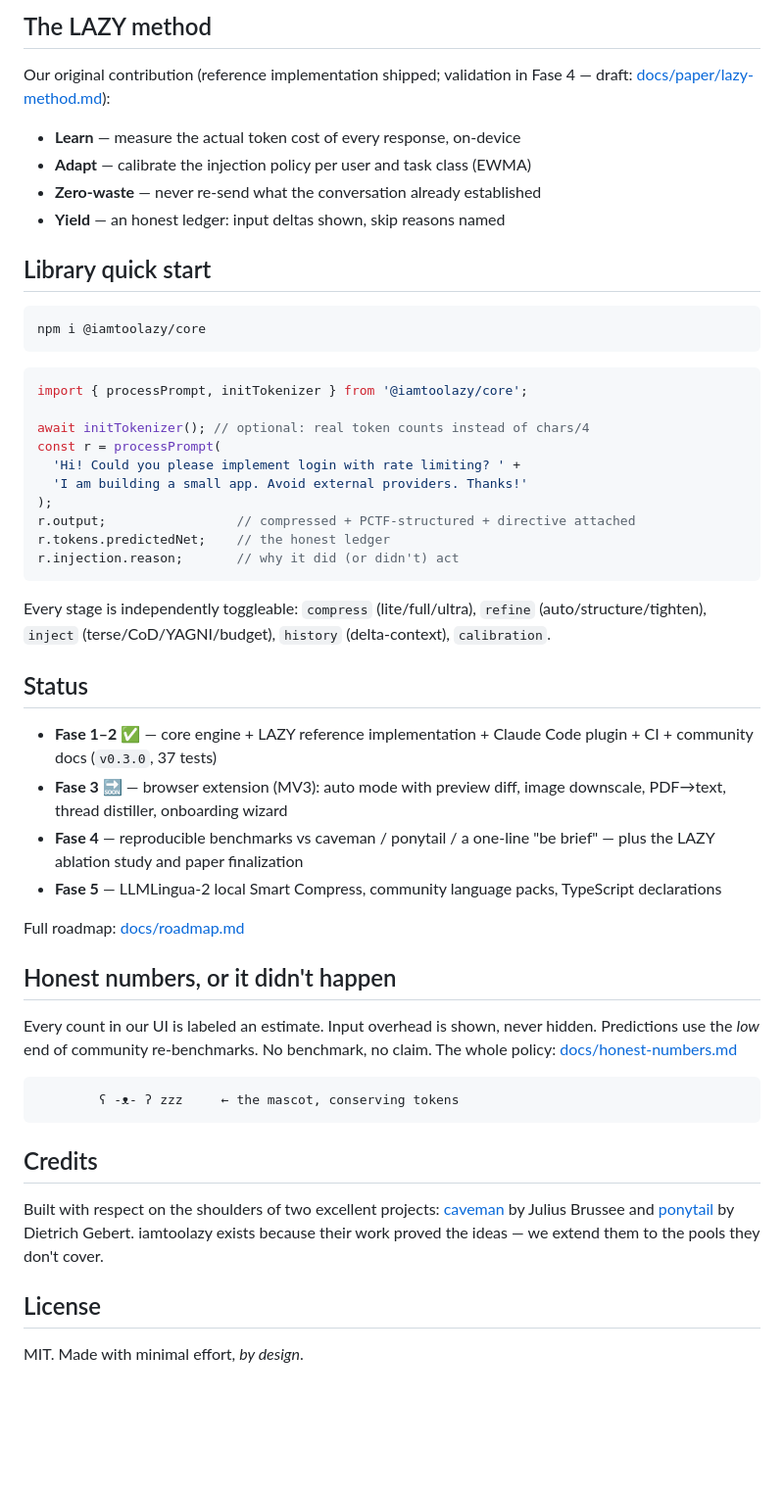
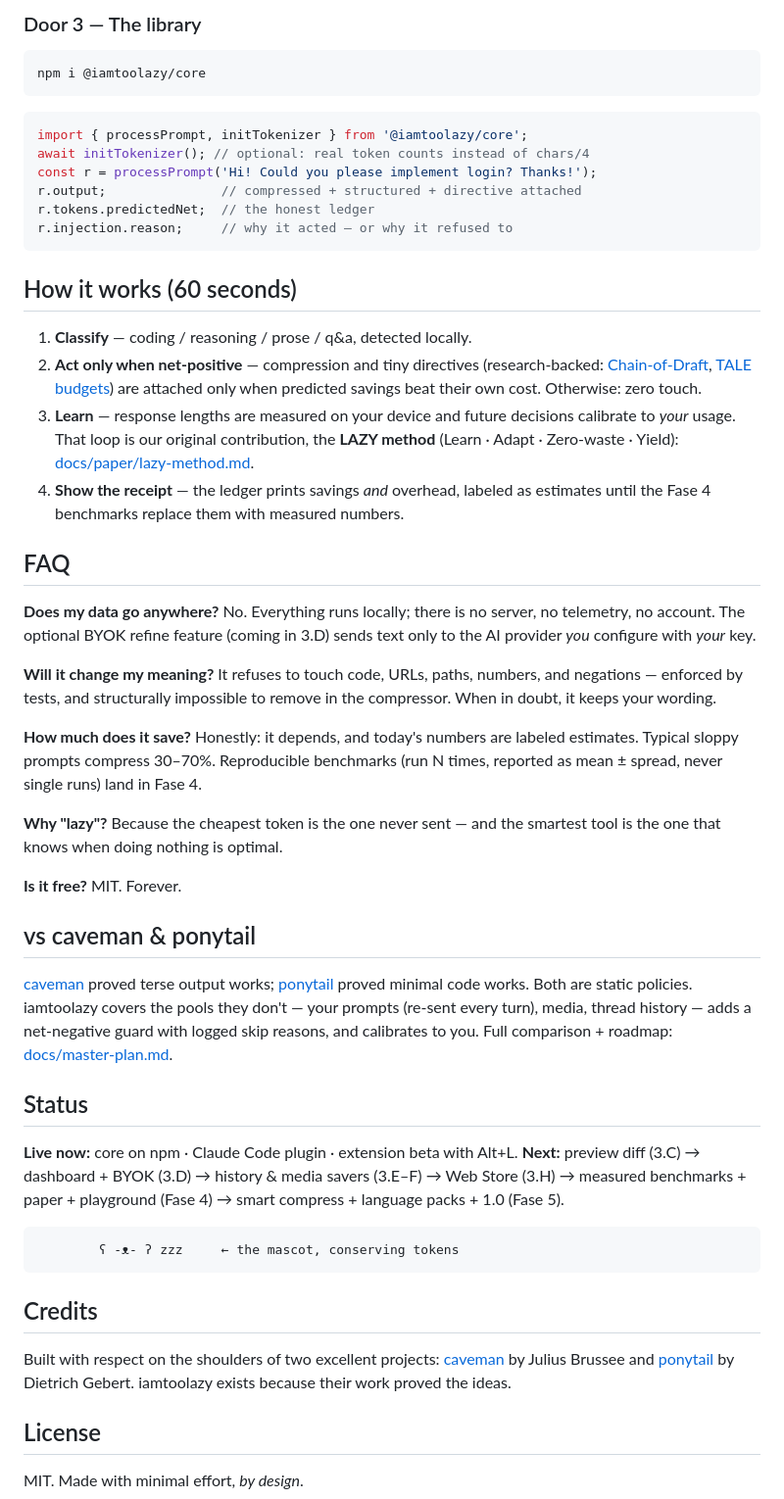
Before and after one commit to MRLNT/iamtoolazy, a Markdown page: README.md, the part around one of its changes. Shown at 98% size. GitHub-like rendering; blank space fills up the shorter version.

````diff
--- a/README.md
+++ b/README.md
@@ -75,15 +84,5 @@ pools untouched:
 
-## The LAZY method
-
-Our original contribution (reference implementation shipped; validation in
-Fase 4 — draft: [docs/paper/lazy-method.md](docs/paper/lazy-method.md)):
-
-- **Learn** — measure the actual token cost of every response, on-device
-- **Adapt** — calibrate the injection policy per user and task class (EWMA)
-- **Zero-waste** — never re-send what the conversation already established
-- **Yield** — an honest ledger: input deltas shown, skip reasons named
-
-## Library quick start
+### Door 3 — The library
 
 ```bash
 npm i @iamtoolazy/core
@@ -91,39 +90,65 @@ npm i @iamtoolazy/core
 
 ```js
 import { processPrompt, initTokenizer } from '@iamtoolazy/core';
-
 await initTokenizer(); // optional: real token counts instead of chars/4
-const r = processPrompt(
-  'Hi! Could you please implement login with rate limiting? ' +
-  'I am building a small app. Avoid external providers. Thanks!'
-);
-r.output;                 // compressed + PCTF-structured + directive attached
-r.tokens.predictedNet;    // the honest ledger
-r.injection.reason;       // why it did (or didn't) act
+const r = processPrompt('Hi! Could you please implement login? Thanks!');
+r.output;               // compressed + structured + directive attached
+r.tokens.predictedNet;  // the honest ledger
+r.injection.reason;     // why it acted — or why it refused to
 ```
 
-Every stage is independently toggleable: `compress` (lite/full/ultra),
-`refine` (auto/structure/tighten), `inject` (terse/CoD/YAGNI/budget),
-`history` (delta-context), `calibration`.
+## How it works (60 seconds)
+
+1. **Classify** — coding / reasoning / prose / q&a, detected locally.
+2. **Act only when net-positive** — compression and tiny directives
+   (research-backed: [Chain-of-Draft](https://arxiv.org/abs/2502.18600),
+   [TALE budgets](https://arxiv.org/abs/2412.18547)) are attached only
+   when predicted savings beat their own cost. Otherwise: zero touch.
+3. **Learn** — response lengths are measured on your device and future
+   decisions calibrate to *your* usage. That loop is our original
+   contribution, the **LAZY method** (Learn · Adapt · Zero-waste ·
+   Yield): [docs/paper/lazy-method.md](docs/paper/lazy-method.md).
+4. **Show the receipt** — the ledger prints savings *and* overhead,
+   labeled as estimates until the Fase 4 benchmarks replace them with
+   measured numbers.
+
+## FAQ
+
+**Does my data go anywhere?** No. Everything runs locally; there is no
+server, no telemetry, no account. The optional BYOK refine feature
+(coming in 3.D) sends text only to the AI provider *you* configure with
+*your* key.
+
+**Will it change my meaning?** It refuses to touch code, URLs, paths,
+numbers, and negations — enforced by tests, and structurally impossible
+to remove in the compressor. When in doubt, it keeps your wording.
+
+**How much does it save?** Honestly: it depends, and today's numbers are
+labeled estimates. Typical sloppy prompts compress 30–70%. Reproducible
+benchmarks (run N times, reported as mean ± spread, never single runs)
+land in Fase 4.
+
+**Why "lazy"?** Because the cheapest token is the one never sent — and
+the smartest tool is the one that knows when doing nothing is optimal.
+
+**Is it free?** MIT. Forever.
+
+## vs caveman & ponytail
+
+[caveman](https://github.com/JuliusBrussee/caveman) proved terse output
+works; [ponytail](https://github.com/DietrichGebert/ponytail) proved
+minimal code works. Both are static policies. iamtoolazy covers the
+pools they don't — your prompts (re-sent every turn), media, thread
+history — adds a net-negative guard with logged skip reasons, and
+calibrates to you. Full comparison + roadmap:
+[docs/master-plan.md](docs/master-plan.md).
 
 ## Status
 
-- **Fase 1–2 ✅** — core engine + LAZY reference implementation + Claude
-  Code plugin + CI + community docs (`v0.3.0`, 37 tests)
-- **Fase 3 🔜** — browser extension (MV3): auto mode with preview diff,
-  image downscale, PDF→text, thread distiller, onboarding wizard
-- **Fase 4** — reproducible benchmarks vs caveman / ponytail / a one-line
-  "be brief" — plus the LAZY ablation study and paper finalization
-- **Fase 5** — LLMLingua-2 local Smart Compress, community language packs,
-  TypeScript declarations
-
-Full roadmap: [docs/roadmap.md](docs/roadmap.md)
-
-## Honest numbers, or it didn't happen
-
-Every count in our UI is labeled an estimate. Input overhead is shown,
-never hidden. Predictions use the *low* end of community re-benchmarks.
-No benchmark, no claim. The whole policy: [docs/honest-numbers.md](docs/honest-numbers.md)
+**Live now:** core on npm · Claude Code plugin · extension beta with
+Alt+L. **Next:** preview diff (3.C) → dashboard + BYOK (3.D) → history &
+media savers (3.E–F) → Web Store (3.H) → measured benchmarks + paper +
+playground (Fase 4) → smart compress + language packs + 1.0 (Fase 5).
 
 ```
         ʕ -ᴥ- ʔ zzz     ← the mascot, conserving tokens
@@ -133,9 +158,8 @@ No benchmark, no claim. The whole policy: [docs/honest-numbers.md](docs/honest-n
 
 Built with respect on the shoulders of two excellent projects:
 [caveman](https://github.com/JuliusBrussee/caveman) by Julius Brussee and
-[ponytail](https://github.com/DietrichGebert/ponytail) by Dietrich Gebert.
-iamtoolazy exists because their work proved the ideas — we extend them to
-the pools they don't cover.
+[ponytail](https://github.com/DietrichGebert/ponytail) by Dietrich
+Gebert. iamtoolazy exists because their work proved the ideas.
 
 ## License
 
````
Also changed, not shown: other parts of README.md (+52 -43 lines).
